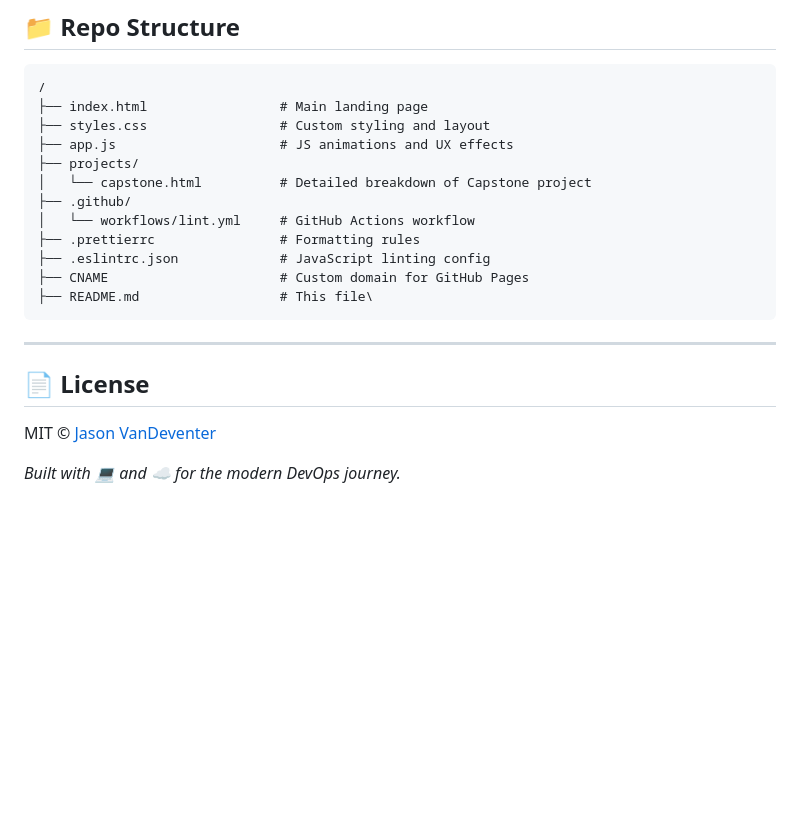
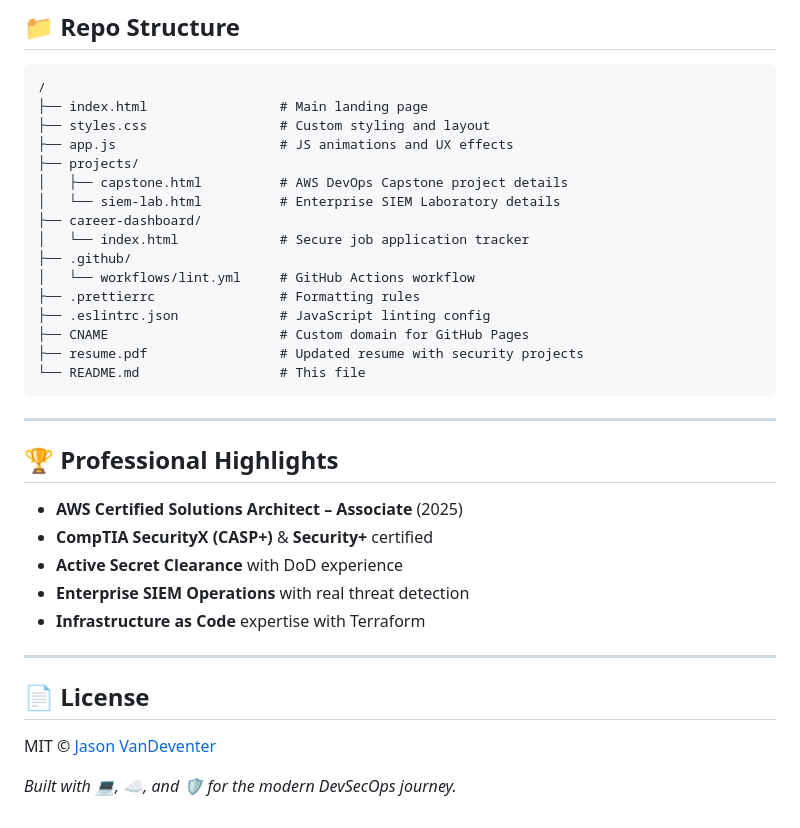
Before and after one commit to jasonvandeventer/jasonvandeventer.github.io, a Markdown page: README.md, the part around one of its changes. Rendered like a GitHub page; blank space fills up the shorter version.

````diff
--- a/README.md
+++ b/README.md
@@ -57,14 +73,28 @@ Built with **HTML, CSS, and Vanilla JavaScript**, this site is hosted on **GitHu
 ├── styles.css                 # Custom styling and layout
 ├── app.js                     # JS animations and UX effects
 ├── projects/
-│   └── capstone.html          # Detailed breakdown of Capstone project
+│   ├── capstone.html          # AWS DevOps Capstone project details
+│   └── siem-lab.html          # Enterprise SIEM Laboratory details
+├── career-dashboard/
+│   └── index.html             # Secure job application tracker
 ├── .github/
 │   └── workflows/lint.yml     # GitHub Actions workflow
 ├── .prettierrc                # Formatting rules
 ├── .eslintrc.json             # JavaScript linting config
 ├── CNAME                      # Custom domain for GitHub Pages
-├── README.md                  # This file\
+├── resume.pdf                 # Updated resume with security projects
+└── README.md                  # This file
 ```
+
+---
+
+## 🏆 Professional Highlights
+
+- **AWS Certified Solutions Architect – Associate** (2025)
+- **CompTIA SecurityX (CASP+)** & **Security+** certified
+- **Active Secret Clearance** with DoD experience
+- **Enterprise SIEM Operations** with real threat detection
+- **Infrastructure as Code** expertise with Terraform
 
 ---
 
@@ -72,4 +102,4 @@ Built with **HTML, CSS, and Vanilla JavaScript**, this site is hosted on **GitHu
 
 MIT © [Jason VanDeventer](https://github.com/jasonvandeventer)
 
-_Built with 💻 and ☁️ for the modern DevOps journey._
+_Built with 💻, ☁️, and 🛡️ for the modern DevSecOps journey._
````
Also changed, not shown: other parts of README.md (+23 -7 lines).
